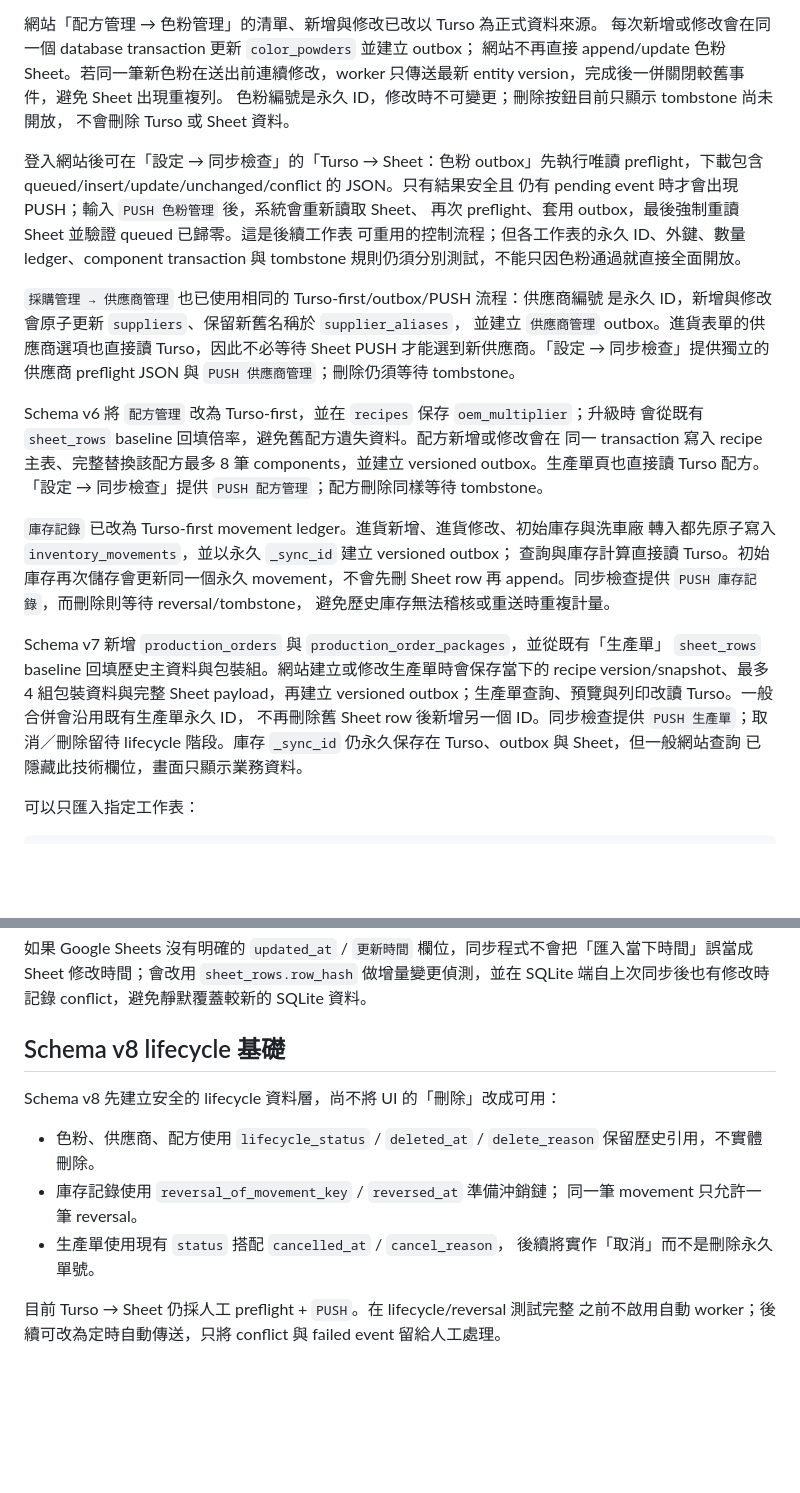
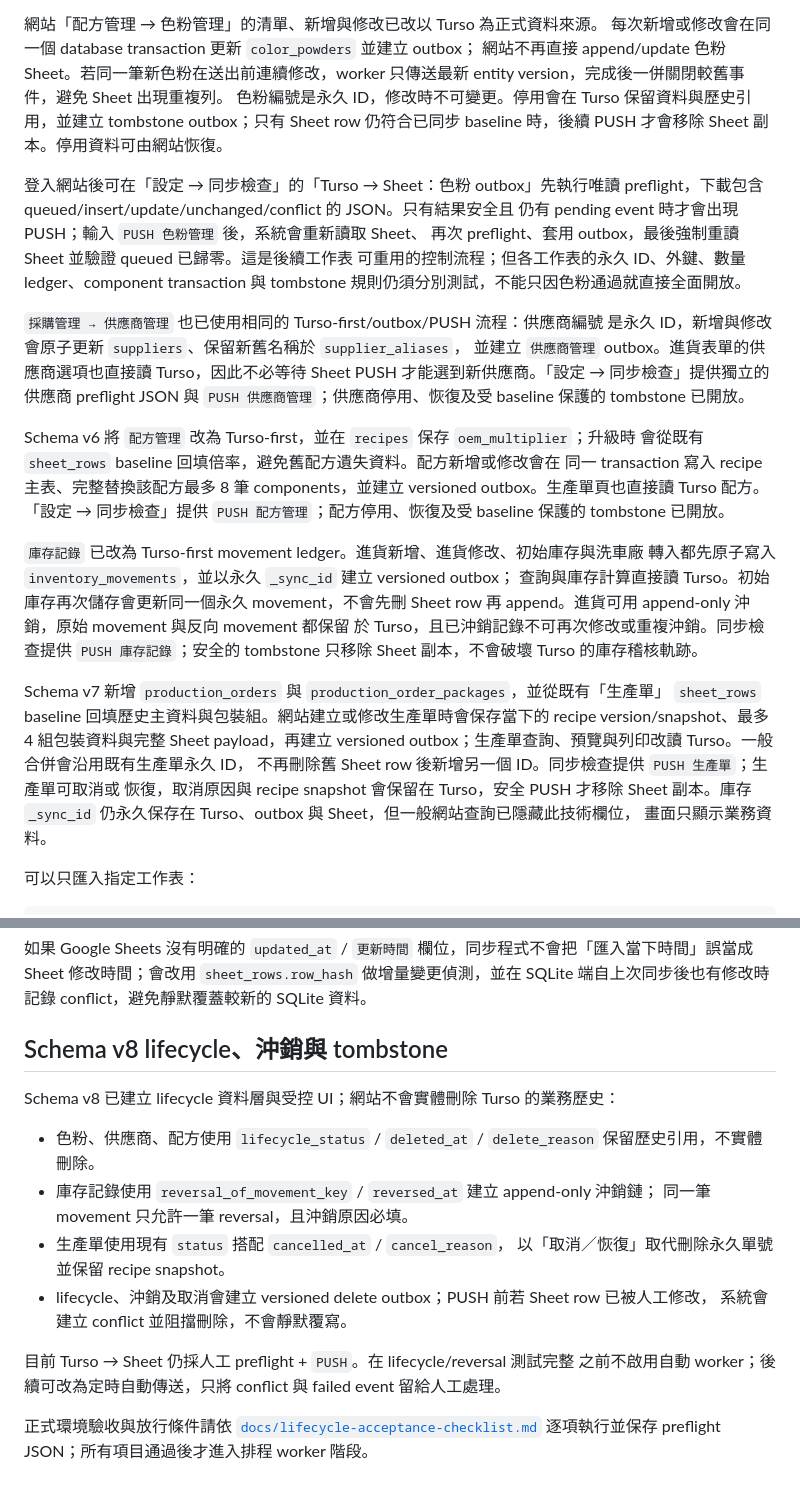
Before and after one commit to Willa-oceanwei/color-powder-app, a Markdown page: README.md, 2 parts joined by grey strips. Drawn GitHub-style; blank space fills up the shorter version.

Commit message:
Document lifecycle acceptance rollout

```diff
--- a/README.md
+++ b/README.md
@@ -126,8 +126,9 @@ python scripts/sync_color_powders_to_sheet.py \
 每次新增或修改會在同一個 database transaction 更新 `color_powders` 並建立 outbox；
 網站不再直接 append/update 色粉 Sheet。若同一筆新色粉在送出前連續修改，worker
 只傳送最新 entity version，完成後一併關閉較舊事件，避免 Sheet 出現重複列。
-色粉編號是永久 ID，修改時不可變更；刪除按鈕目前只顯示 tombstone 尚未開放，
-不會刪除 Turso 或 Sheet 資料。
+色粉編號是永久 ID，修改時不可變更。停用會在 Turso 保留資料與歷史引用，並建立
+tombstone outbox；只有 Sheet row 仍符合已同步 baseline 時，後續 PUSH 才會移除 Sheet
+副本。停用資料可由網站恢復。
 
 登入網站後可在「設定 → 同步檢查」的「Turso → Sheet：色粉 outbox」先執行唯讀
 preflight，下載包含 queued/insert/update/unchanged/conflict 的 JSON。只有結果安全且
@@ -140,27 +141,29 @@ preflight，下載包含 queued/insert/update/unchanged/conflict 的 JSON。只
 是永久 ID，新增與修改會原子更新 `suppliers`、保留新舊名稱於 `supplier_aliases`，
 並建立 `供應商管理` outbox。進貨表單的供應商選項也直接讀 Turso，因此不必等待
 Sheet PUSH 才能選到新供應商。「設定 → 同步檢查」提供獨立的供應商 preflight JSON
-與 `PUSH 供應商管理`；刪除仍須等待 tombstone。
+與 `PUSH 供應商管理`；供應商停用、恢復及受 baseline 保護的 tombstone 已開放。
 
 Schema v6 將 `配方管理` 改為 Turso-first，並在 `recipes` 保存 `oem_multiplier`；升級時
 會從既有 `sheet_rows` baseline 回填倍率，避免舊配方遺失資料。配方新增或修改會在
 同一 transaction 寫入 recipe 主表、完整替換該配方最多 8 筆 components，並建立
 versioned outbox。生產單頁也直接讀 Turso 配方。「設定 → 同步檢查」提供
-`PUSH 配方管理`；配方刪除同樣等待 tombstone。
+`PUSH 配方管理`；配方停用、恢復及受 baseline 保護的 tombstone 已開放。
 
 `庫存記錄` 已改為 Turso-first movement ledger。進貨新增、進貨修改、初始庫存與洗車廠
 轉入都先原子寫入 `inventory_movements`，並以永久 `_sync_id` 建立 versioned outbox；
 查詢與庫存計算直接讀 Turso。初始庫存再次儲存會更新同一個永久 movement，不會先刪
-Sheet row 再 append。同步檢查提供 `PUSH 庫存記錄`，而刪除則等待 reversal/tombstone，
-避免歷史庫存無法稽核或重送時重複計量。
+Sheet row 再 append。進貨可用 append-only 沖銷，原始 movement 與反向 movement 都保留
+於 Turso，且已沖銷記錄不可再次修改或重複沖銷。同步檢查提供 `PUSH 庫存記錄`；安全的
+tombstone 只移除 Sheet 副本，不會破壞 Turso 的庫存稽核軌跡。
 
 Schema v7 新增 `production_orders` 與 `production_order_packages`，並從既有「生產單」
 `sheet_rows` baseline 回填歷史主資料與包裝組。網站建立或修改生產單時會保存當下的
 recipe version/snapshot、最多 4 組包裝資料與完整 Sheet payload，再建立 versioned
 outbox；生產單查詢、預覽與列印改讀 Turso。一般合併會沿用既有生產單永久 ID，
-不再刪除舊 Sheet row 後新增另一個 ID。同步檢查提供 `PUSH 生產單`；取消／刪除留待
-lifecycle 階段。庫存 `_sync_id` 仍永久保存在 Turso、outbox 與 Sheet，但一般網站查詢
-已隱藏此技術欄位，畫面只顯示業務資料。
+不再刪除舊 Sheet row 後新增另一個 ID。同步檢查提供 `PUSH 生產單`；生產單可取消或
+恢復，取消原因與 recipe snapshot 會保留在 Turso，安全 PUSH 才移除 Sheet 副本。庫存
+`_sync_id` 仍永久保存在 Turso、outbox 與 Sheet，但一般網站查詢已隱藏此技術欄位，
+畫面只顯示業務資料。
 
 可以只匯入指定工作表：
 
@@ -226,17 +229,22 @@ python scripts/import_google_sheets_to_sqlite.py \
 
 如果 Google Sheets 沒有明確的 `updated_at` / `更新時間` 欄位，同步程式不會把「匯入當下時間」誤當成 Sheet 修改時間；會改用 `sheet_rows.row_hash` 做增量變更偵測，並在 SQLite 端自上次同步後也有修改時記錄 conflict，避免靜默覆蓋較新的 SQLite 資料。
 
-## Schema v8 lifecycle 基礎
+## Schema v8 lifecycle、沖銷與 tombstone
 
-Schema v8 先建立安全的 lifecycle 資料層，尚不將 UI 的「刪除」改成可用：
+Schema v8 已建立 lifecycle 資料層與受控 UI；網站不會實體刪除 Turso 的業務歷史：
 
 - 色粉、供應商、配方使用 `lifecycle_status` / `deleted_at` / `delete_reason`
   保留歷史引用，不實體刪除。
-- 庫存記錄使用 `reversal_of_movement_key` / `reversed_at` 準備沖銷鏈；
-  同一筆 movement 只允許一筆 reversal。
+- 庫存記錄使用 `reversal_of_movement_key` / `reversed_at` 建立 append-only 沖銷鏈；
+  同一筆 movement 只允許一筆 reversal，且沖銷原因必填。
 - 生產單使用現有 `status` 搭配 `cancelled_at` / `cancel_reason`，
-  後續將實作「取消」而不是刪除永久單號。
+  以「取消／恢復」取代刪除永久單號並保留 recipe snapshot。
+- lifecycle、沖銷及取消會建立 versioned delete outbox；PUSH 前若 Sheet row 已被人工修改，
+  系統會建立 conflict 並阻擋刪除，不會靜默覆寫。
 
 目前 Turso → Sheet 仍採人工 preflight + `PUSH`。在 lifecycle/reversal 測試完整
 之前不啟用自動 worker；後續可改為定時自動傳送，只將 conflict
 與 failed event 留給人工處理。
+
+正式環境驗收與放行條件請依 [`docs/lifecycle-acceptance-checklist.md`](docs/lifecycle-acceptance-checklist.md)
+逐項執行並保存 preflight JSON；所有項目通過後才進入排程 worker 階段。
```
Also changed, not shown: docs/lifecycle-acceptance-checklist.md (added, +84 -0 lines).
